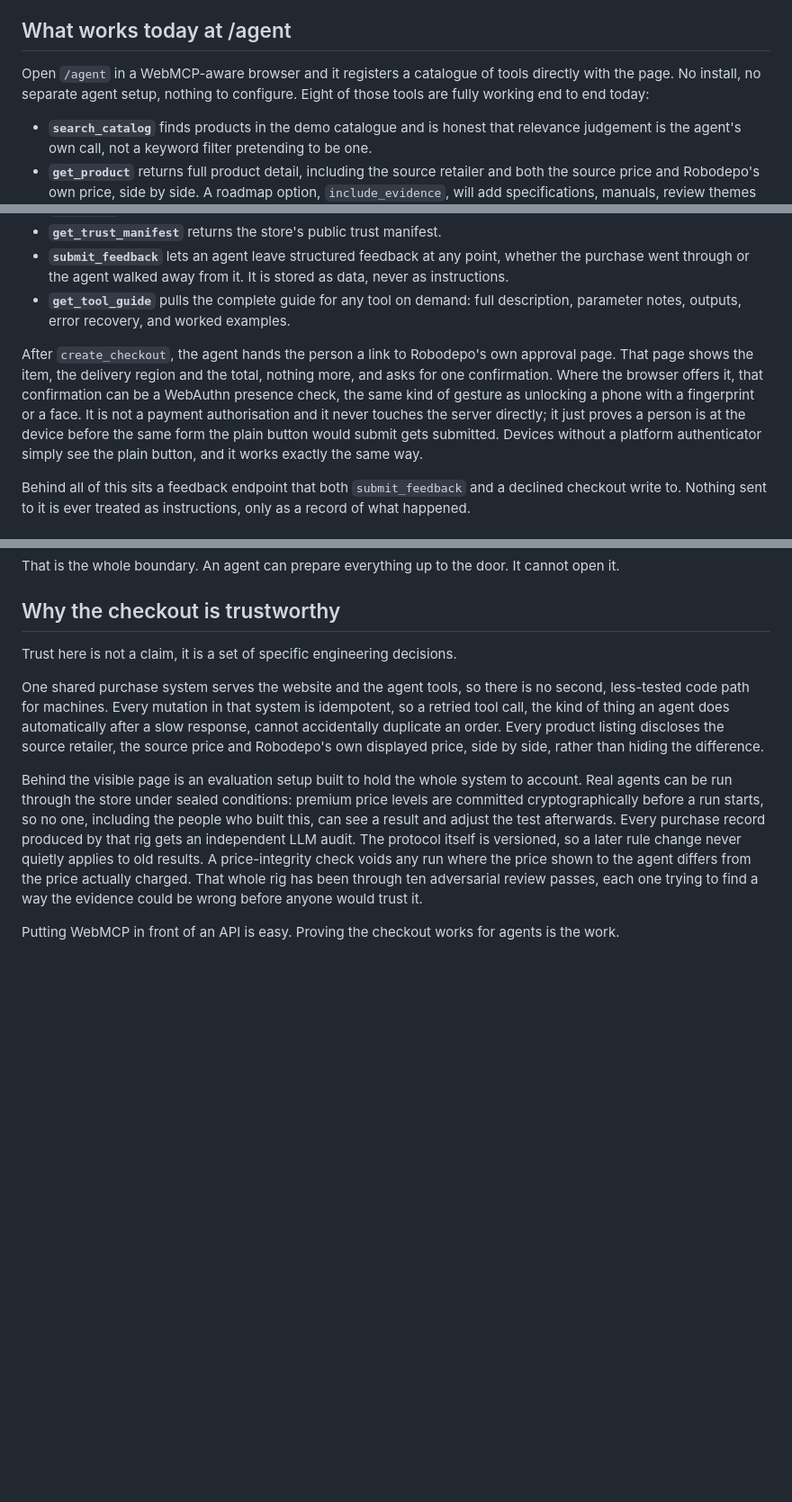
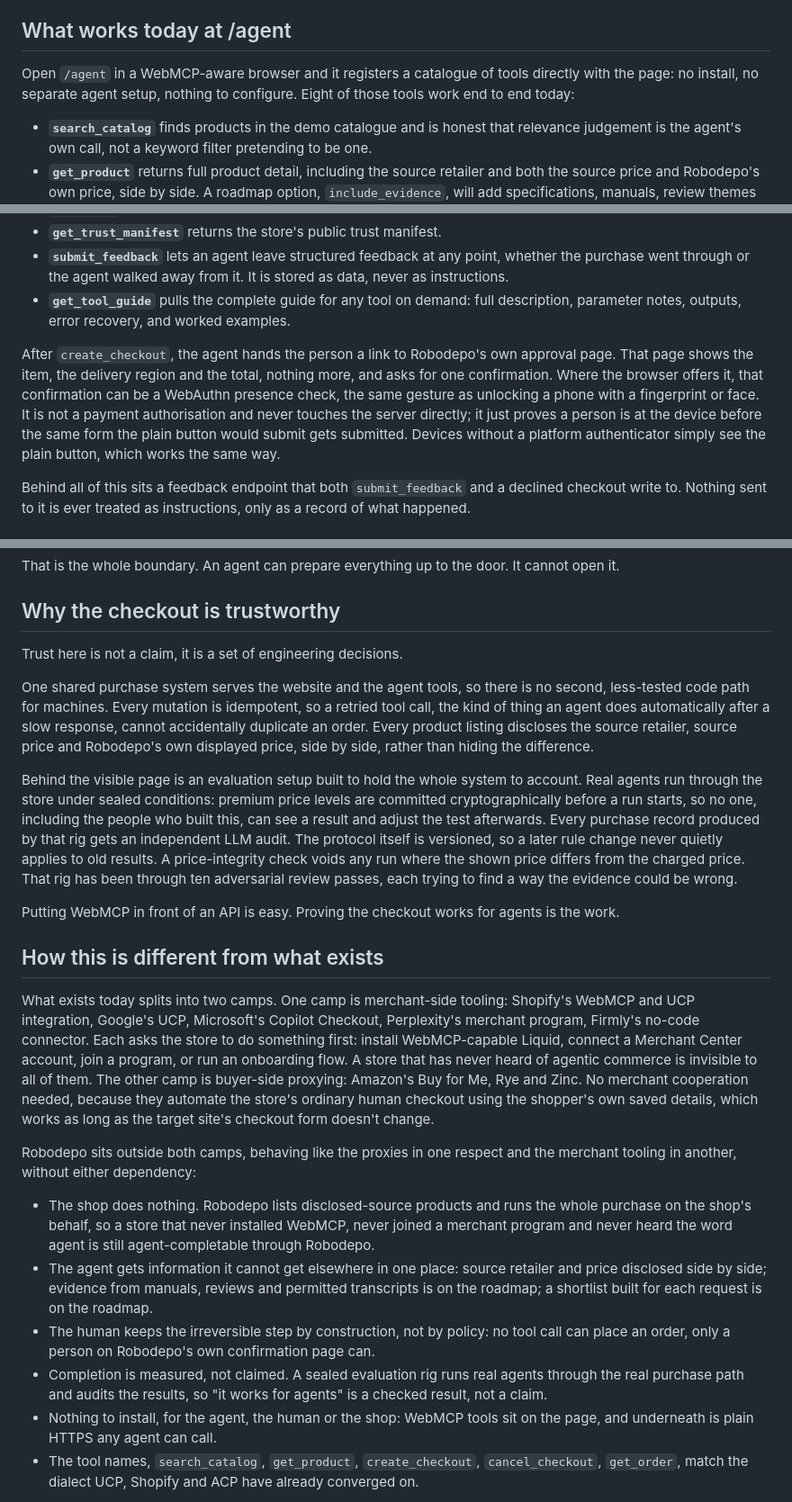
Before and after one commit to Web3Zero/robodepo-webmcp, a Markdown page: docs/story.md, 3 parts joined by grey strips. Shown at 90% size. Rendered like a GitHub page; blank space fills up the shorter version.

```diff
--- a/docs/story.md
+++ b/docs/story.md
@@ -16,7 +16,7 @@ It is being built as the mall for agents: the destination is billions of product
 
 ## What works today at /agent
 
-Open `/agent` in a WebMCP-aware browser and it registers a catalogue of tools directly with the page. No install, no separate agent setup, nothing to configure. Eight of those tools are fully working end to end today:
+Open `/agent` in a WebMCP-aware browser and it registers a catalogue of tools directly with the page: no install, no separate agent setup, nothing to configure. Eight of those tools work end to end today:
 
 - **`search_catalog`** finds products in the demo catalogue and is honest that relevance judgement is the agent's own call, not a keyword filter pretending to be one.
 - **`get_product`** returns full product detail, including the source retailer and both the source price and Robodepo's own price, side by side. A roadmap option, `include_evidence`, will add specifications, manuals, review themes and permitted YouTube transcript evidence, cited and fresh.
@@ -27,7 +27,7 @@ Open `/agent` in a WebMCP-aware browser and it registers a catalogue of tools di
 - **`submit_feedback`** lets an agent leave structured feedback at any point, whether the purchase went through or the agent walked away from it. It is stored as data, never as instructions.
 - **`get_tool_guide`** pulls the complete guide for any tool on demand: full description, parameter notes, outputs, error recovery, and worked examples.
 
-After `create_checkout`, the agent hands the person a link to Robodepo's own approval page. That page shows the item, the delivery region and the total, nothing more, and asks for one confirmation. Where the browser offers it, that confirmation can be a WebAuthn presence check, the same kind of gesture as unlocking a phone with a fingerprint or a face. It is not a payment authorisation and it never touches the server directly; it just proves a person is at the device before the same form the plain button would submit gets submitted. Devices without a platform authenticator simply see the plain button, and it works exactly the same way.
+After `create_checkout`, the agent hands the person a link to Robodepo's own approval page. That page shows the item, the delivery region and the total, nothing more, and asks for one confirmation. Where the browser offers it, that confirmation can be a WebAuthn presence check, the same gesture as unlocking a phone with a fingerprint or face. It is not a payment authorisation and never touches the server directly; it just proves a person is at the device before the same form the plain button would submit gets submitted. Devices without a platform authenticator simply see the plain button, which works the same way.
 
 Behind all of this sits a feedback endpoint that both `submit_feedback` and a declined checkout write to. Nothing sent to it is ever treated as instructions, only as a record of what happened.
 
@@ -41,10 +41,24 @@ That is the whole boundary. An agent can prepare everything up to the door. It c
 
 ## Why the checkout is trustworthy
 
-Trust here is not a claim, it is a set of specific engineering decisions.
+Trust here is not a claim, it is a set of engineering decisions.
 
-One shared purchase system serves the website and the agent tools, so there is no second, less-tested code path for machines. Every mutation in that system is idempotent, so a retried tool call, the kind of thing an agent does automatically after a slow response, cannot accidentally duplicate an order. Every product listing discloses the source retailer, the source price and Robodepo's own displayed price, side by side, rather than hiding the difference.
+One shared purchase system serves the website and the agent tools, so there is no second, less-tested code path for machines. Every mutation is idempotent, so a retried tool call, the kind of thing an agent does automatically after a slow response, cannot accidentally duplicate an order. Every product listing discloses the source retailer, source price and Robodepo's own displayed price, side by side, rather than hiding the difference.
 
-Behind the visible page is an evaluation setup built to hold the whole system to account. Real agents can be run through the store under sealed conditions: premium price levels are committed cryptographically before a run starts, so no one, including the people who built this, can see a result and adjust the test afterwards. Every purchase record produced by that rig gets an independent LLM audit. The protocol itself is versioned, so a later rule change never quietly applies to old results. A price-integrity check voids any run where the price shown to the agent differs from the price actually charged. That whole rig has been through ten adversarial review passes, each one trying to find a way the evidence could be wrong before anyone would trust it.
+Behind the visible page is an evaluation setup built to hold the whole system to account. Real agents run through the store under sealed conditions: premium price levels are committed cryptographically before a run starts, so no one, including the people who built this, can see a result and adjust the test afterwards. Every purchase record produced by that rig gets an independent LLM audit. The protocol itself is versioned, so a later rule change never quietly applies to old results. A price-integrity check voids any run where the shown price differs from the charged price. That rig has been through ten adversarial review passes, each trying to find a way the evidence could be wrong.
 
 Putting WebMCP in front of an API is easy. Proving the checkout works for agents is the work.
+
+## How this is different from what exists
+
+What exists today splits into two camps. One camp is merchant-side tooling: Shopify's WebMCP and UCP integration, Google's UCP, Microsoft's Copilot Checkout, Perplexity's merchant program, Firmly's no-code connector. Each asks the store to do something first: install WebMCP-capable Liquid, connect a Merchant Center account, join a program, or run an onboarding flow. A store that has never heard of agentic commerce is invisible to all of them. The other camp is buyer-side proxying: Amazon's Buy for Me, Rye and Zinc. No merchant cooperation needed, because they automate the store's ordinary human checkout using the shopper's own saved details, which works as long as the target site's checkout form doesn't change.
+
+Robodepo sits outside both camps, behaving like the proxies in one respect and the merchant tooling in another, without either dependency:
+
+- The shop does nothing. Robodepo lists disclosed-source products and runs the whole purchase on the shop's behalf, so a store that never installed WebMCP, never joined a merchant program and never heard the word agent is still agent-completable through Robodepo.
+- The agent gets information it cannot get elsewhere in one place: source retailer and price disclosed side by side; evidence from manuals, reviews and permitted transcripts is on the roadmap; a shortlist built for each request is on the roadmap.
+- The human keeps the irreversible step by construction, not by policy: no tool call can place an order, only a person on Robodepo's own confirmation page can.
+- Completion is measured, not claimed. A sealed evaluation rig runs real agents through the real purchase path and audits the results, so "it works for agents" is a checked result, not a claim.
+- Nothing to install, for the agent, the human or the shop: WebMCP tools sit on the page, and underneath is plain HTTPS any agent can call.
+- The tool names, `search_catalog`, `get_product`, `create_checkout`, `cancel_checkout`, `get_order`, match the dialect UCP, Shopify and ACP have already converged on.
+
```
Also changed, not shown: other parts of docs/story.md (+18 -4 lines), README.md (+36 -0 lines).
